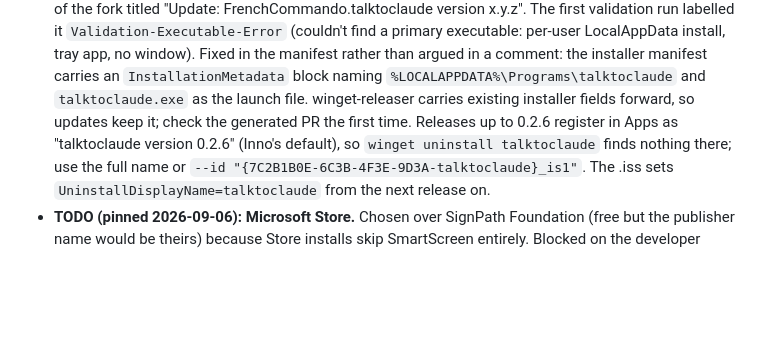
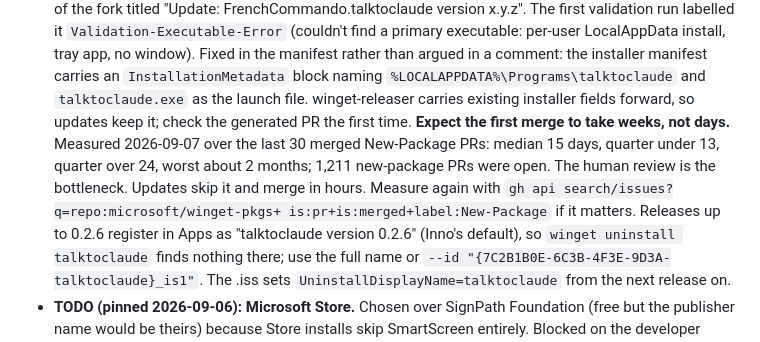
Before and after one commit to FrenchCommando/talktoclaude, a Markdown page: CLAUDE.md, the part around the change. GitHub-like rendering; blank space fills up the shorter version.

Commit message:
Notes: measured winget new-package merge times and backlog
Co-Authored-By: Claude Fable 5.1 <noreply@anthropic.com>
Claude-Session: https://claude.ai/code/session_011WMw5aHLi4rmeGzykHjWJV

```diff
--- a/CLAUDE.md
+++ b/CLAUDE.md
@@ -195,7 +195,13 @@ can't disagree.
   installer manifest carries an `InstallationMetadata` block naming
   `%LOCALAPPDATA%\Programs\talktoclaude` and `talktoclaude.exe` as the
   launch file. winget-releaser carries existing installer fields forward,
-  so updates keep it; check the generated PR the first time. Releases up to
+  so updates keep it; check the generated PR the first time. **Expect the
+  first merge to take weeks, not days.** Measured 2026-09-07 over the
+  last 30 merged New-Package PRs: median 15 days, quarter under 13,
+  quarter over 24, worst about 2 months; 1,211 new-package PRs were open.
+  The human review is the bottleneck. Updates skip it and merge in hours.
+  Measure again with `gh api search/issues?q=repo:microsoft/winget-pkgs+
+  is:pr+is:merged+label:New-Package` if it matters. Releases up to
   0.2.6 register in Apps as "talktoclaude version 0.2.6" (Inno's default),
   so `winget uninstall talktoclaude` finds nothing there; use the full
   name or `--id "{7C2B1B0E-6C3B-4F3E-9D3A-talktoclaude}_is1"`. The .iss
```
